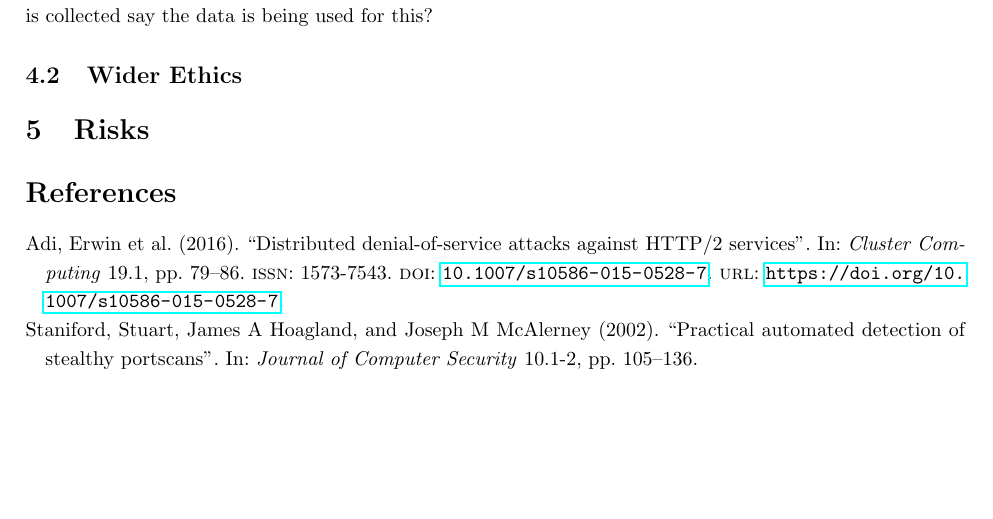
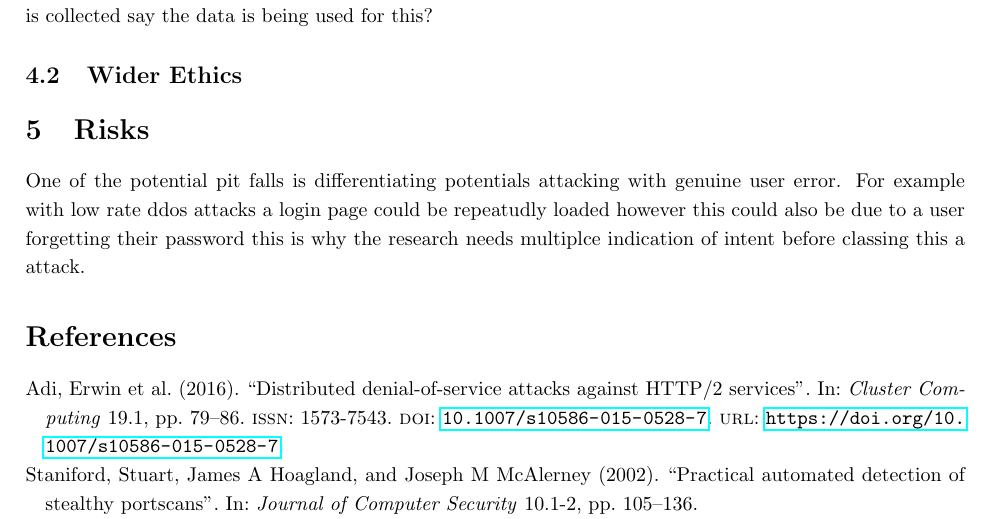
Before and after one commit to PeterTSmith1997/Mcomp-propsal, a LaTeX document (main.tex, which reads risk.tex): part of page 3 of 3, cut so that both start at the same text, the shorter picture padded with empty space. Compiled offline with pdfLaTeX.

Commit message:
Update risk.tex

```diff
--- a/risk.tex
+++ b/risk.tex
@@ -1 +1,2 @@
 \section{Risks}
+One of the potential pit falls is differentiating potentials attacking with genuine user error. For example with low rate ddos attacks a login page could be repeatudly loaded however this could also be due to a user forgetting their password this is why the research needs multiplce indication of intent before classing this a attack.
```
